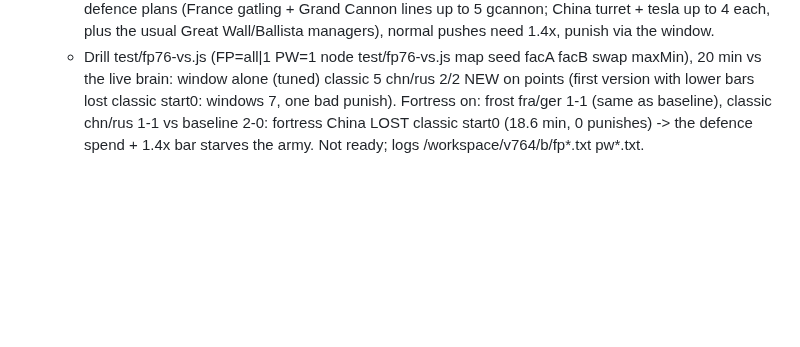
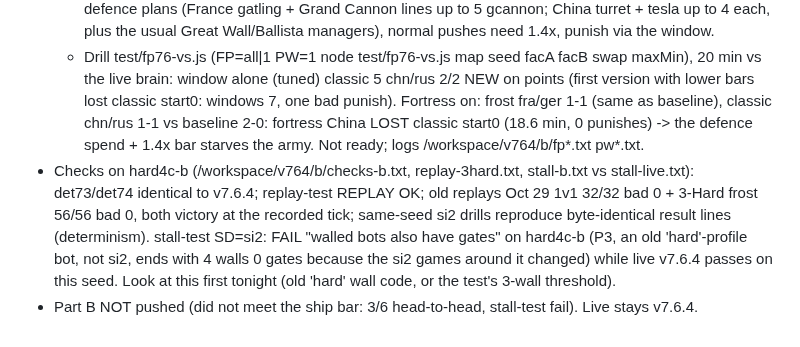
Before and after one commit to IronForgeCreateGM/iron-front, a Markdown page: NIGHTLY-LOG.md, the part around the change. Rendered like a GitHub page; blank space fills up the shorter version.

Commit message:
NIGHTLY-LOG/NEXT-SESSION: Part B checks (det/replays OK, stall-test si2 fail), not shipped

```diff
--- a/NIGHTLY-LOG.md
+++ b/NIGHTLY-LOG.md
@@ -157,3 +157,5 @@
   - SION.pw76: counter-attack window. pw76Track remembers every ground attacker that came into the base; 6 s after the base is clear, if they brought >= 2500 and >= 65% of it died, a 50 s window opens (70 s for fortress) against the main attacking team. pw76Launch (in army71) goes straight at that team's nearest non-defence building if idle >= 8 and army >= max(3500, 1.8x their remembered army + their known defences).
   - SION.fp76: fra/chn pick a 'fortress' style from hash(seed, team), 1 in 3 ('all' forces it): heavier tier-3/4 defence plans (France gatling + Grand Cannon lines up to 5 gcannon; China turret + tesla up to 4 each, plus the usual Great Wall/Ballista managers), normal pushes need 1.4x, punish via the window.
   - Drill test/fp76-vs.js (FP=all|1 PW=1 node test/fp76-vs.js map seed facA facB swap maxMin), 20 min vs the live brain: window alone (tuned) classic 5 chn/rus 2/2 NEW on points (first version with lower bars lost classic start0: windows 7, one bad punish). Fortress on: frost fra/ger 1-1 (same as baseline), classic chn/rus 1-1 vs baseline 2-0: fortress China LOST classic start0 (18.6 min, 0 punishes) -> the defence spend + 1.4x bar starves the army. Not ready; logs /workspace/v764/b/fp*.txt pw*.txt.
+- Checks on hard4c-b (/workspace/v764/b/checks-b.txt, replay-3hard.txt, stall-b.txt vs stall-live.txt): det73/det74 identical to v7.6.4; replay-test REPLAY OK; old replays Oct 29 1v1 32/32 bad 0 + 3-Hard frost 56/56 bad 0, both victory at the recorded tick; same-seed si2 drills reproduce byte-identical result lines (determinism). stall-test SD=si2: FAIL "walled bots also have gates" on hard4c-b (P3, an old 'hard'-profile bot, not si2, ends with 4 walls 0 gates because the si2 games around it changed) while live v7.6.4 passes on this seed. Look at this first tonight (old 'hard' wall code, or the test's 3-wall threshold).
+- Part B NOT pushed (did not meet the ship bar: 3/6 head-to-head, stall-test fail). Live stays v7.6.4.
```
Also changed, not shown: NEXT-SESSION.md (+1 -0 lines).
